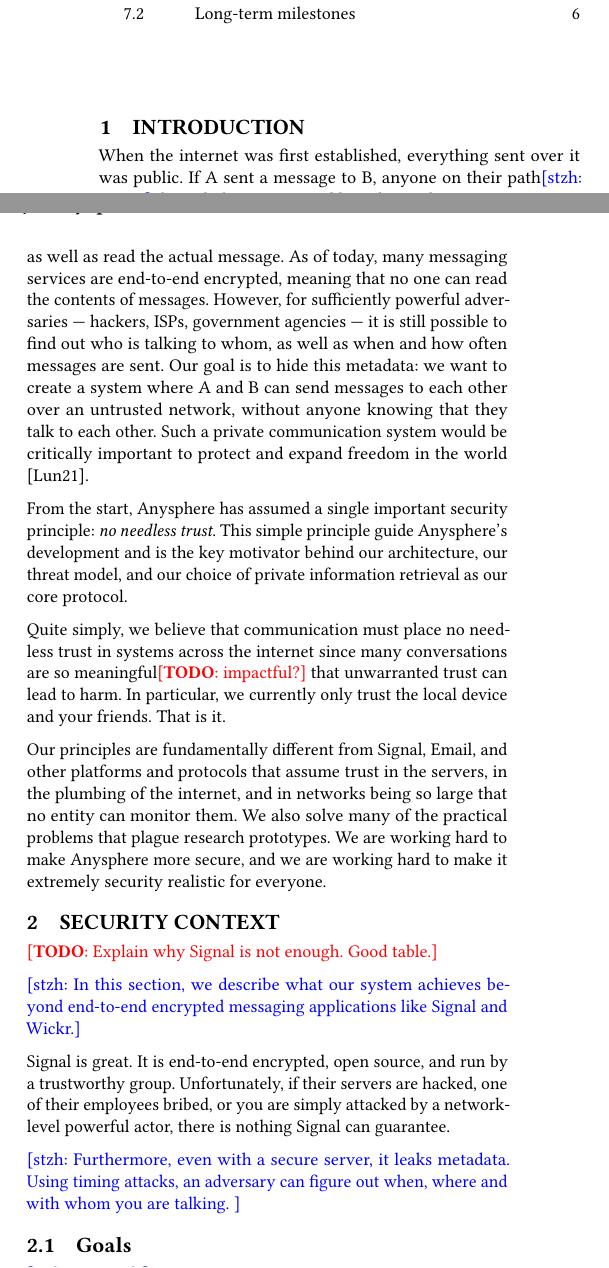
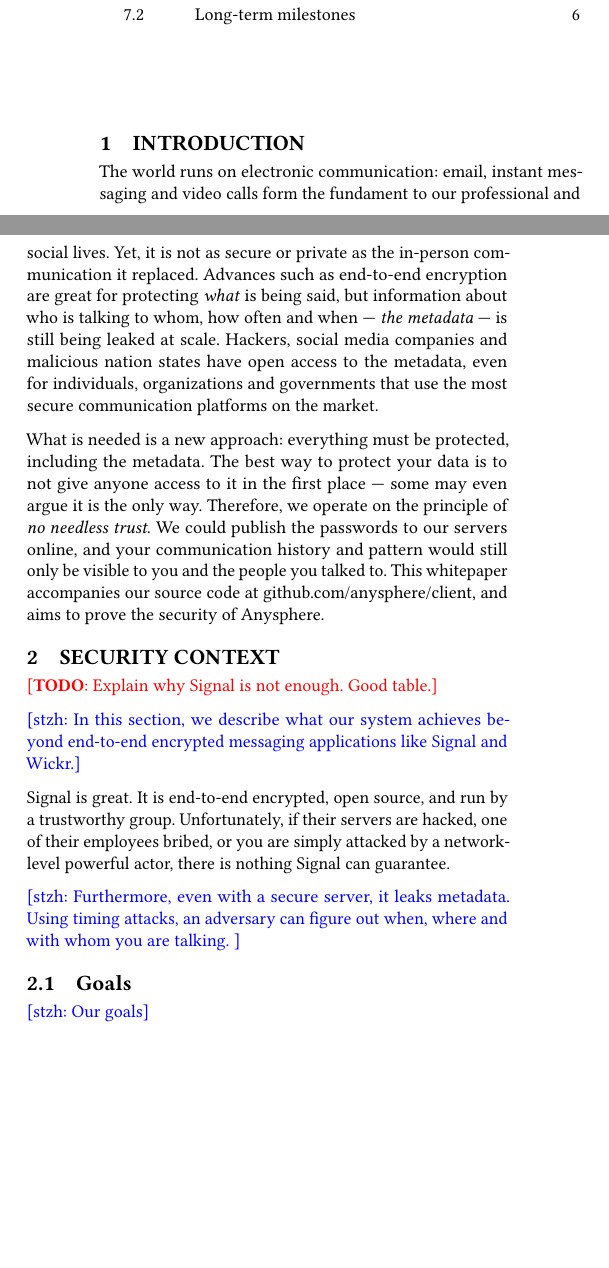
Before and after one commit to anysphere/whitepaper, a LaTeX paper (main.tex, which reads introduction.tex): two parts of the columns of page 1 of 7, joined at a grey line, cut so that both start at the same text, the shorter picture padded with empty space. Compiled offline with pdfLaTeX.

Commit message:
another attempt at an introduction

```diff
--- a/introduction.tex
+++ b/introduction.tex
@@ -1,11 +1,46 @@
 \section{Introduction}
 \label{sec:introduction}
 
-When the internet was first established, everything sent over it was public.
-If A sent a message to B, anyone on their path\stzh{route?} through the internet could see that such a message was sent, as well as read the actual message. As of today, many messaging services are end-to-end encrypted, meaning that no one can read the contents of messages. However, for sufficiently powerful adversaries — hackers, ISPs, government agencies — it is still possible to find out who is talking to whom, as well as when and how often messages are sent. Our goal is to hide this metadata: we want to create a system where A and B can send messages to each other over an untrusted network, without anyone knowing that they talk to each other. Such a private communication system would be critically important to protect and expand freedom in the world \cite{arvid}.
+% When the internet was first established, everything sent over it was public.
+% If A sent a message to B, anyone on their path\stzh{route?} through the internet could see that such a message was sent, as well as read the actual message. As of today, many messaging services are end-to-end encrypted, meaning that no one can read the contents of messages. However, for sufficiently powerful adversaries — hackers, ISPs, government agencies — it is still possible to find out who is talking to whom, as well as when and how often messages are sent. Our goal is to hide this metadata: we want to create a system where A and B can send messages to each other over an untrusted network, without anyone knowing that they talk to each other. Such a private communication system would be critically important to protect and expand freedom in the world \cite{arvid}.
 
-From the start, Anysphere has assumed a single important security principle: \textit{no needless trust}. This simple principle guide Anysphere's development and is the key motivator behind our architecture, our threat model, and our choice of private information retrieval as our core protocol.
+% From the start, Anysphere has assumed a single important security principle: \textit{no needless trust}. This simple principle guide Anysphere's development and is the key motivator behind our architecture, our threat model, and our choice of private information retrieval as our core protocol.
 
-Quite simply, we believe that communication must place no needless trust in systems across the internet since many conversations are so meaningful\todo{impactful?} that unwarranted trust can lead to harm. In particular, we currently only trust the local device and your friends. That is it.
+% Quite simply, we believe that communication must place no needless trust in systems across the internet since many conversations are so meaningful\todo{impactful?} that unwarranted trust can lead to harm. In particular, we currently only trust the local device and your friends. That is it.
 
-Our principles are fundamentally different from Signal, Email, and other platforms and protocols that assume trust in the servers, in the plumbing of the internet, and in networks being so large that no entity can monitor them. We also solve many of the practical problems that plague research prototypes. We are working hard to make Anysphere more secure, and we are working hard to make it extremely security realistic for everyone.
+% Our principles are fundamentally different from Signal, Email, and other platforms and protocols that assume trust in the servers, in the plumbing of the internet, and in networks being so large that no entity can monitor them. We also solve many of the practical problems that plague research prototypes. We are working hard to make Anysphere more secure, and we are working hard to make it extremely security realistic for everyone.
+
+
+% PLAN
+
+
+
+% paragraph 1: motivation
+
+% what to convey?
+
+% why should i care about metadata privacy?
+    % can reveal a lot of information (quantify this? make it practical)
+% what is metadata privacy?
+    % ok this needs to go in first sentence
+% start from the point of view of end-to-end encryption
+    % this is important
+
+% vibe:
+% no alarmism please
+% bitcoin whitepaper is... SO GOOD
+
+
+
+% paragraph 2: what is needed is... no needless trust.
+
+% what are you doing? (no needless trust)
+% is what you are doing a paradigm shift? (yes)
+% is this unique? (yes)
+
+
+
+
+The world runs on electronic communication: email, instant messaging and video calls form the fundament to our professional and social lives. Yet, it is not as secure or private as the in-person communication it replaced. Advances such as end-to-end encryption are great for protecting \textit{what} is being said, but information about who is talking to whom, how often and when — \textit{the metadata} — is still being leaked at scale. Hackers, social media companies and malicious nation states have open access to the metadata, even for individuals, organizations and governments that use the most secure communication platforms on the market.
+
+What is needed is a new approach: everything must be protected, including the metadata. The best way to protect your data is to not give anyone access to it in the first place — some may even argue it is the only way. Therefore, we operate on the principle of \textit{no needless trust}. We could publish the passwords to our servers online, and your communication history and pattern would still only be visible to you and the people you talked to. This whitepaper accompanies our source code at \href{https://github.com/anysphere/client}{github.com/anysphere/client}, and aims to prove the security of Anysphere.
```
